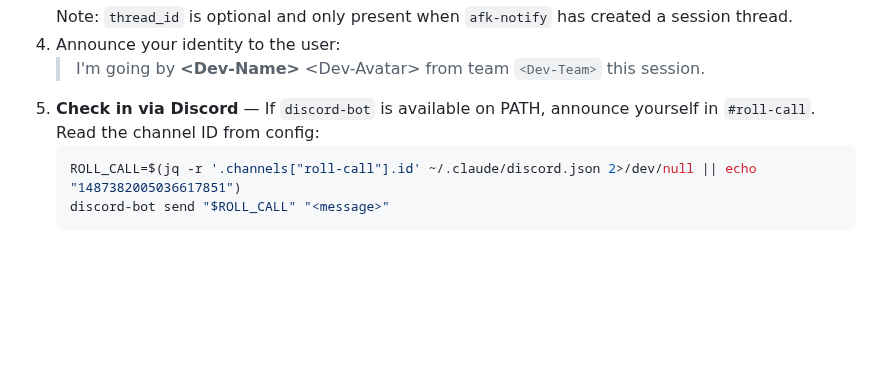
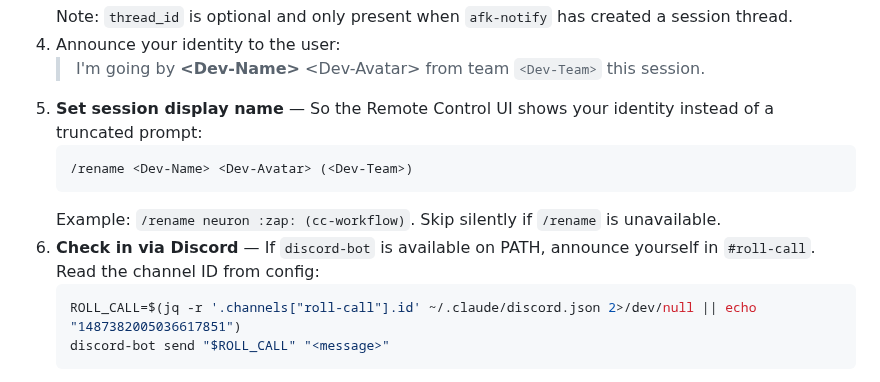
Before and after one commit to Wave-Engineering/claudecode-workflow, a Markdown page: CLAUDE.md, the part around the change. GitHub-like rendering; blank space fills up the shorter version.

Commit message:
chore: set RC display name to match Dev-Name at session start
Add /rename step to session identity setup so the Remote Control UI
shows the agent identity (e.g., "neuron :zap: (cc-workflow)") instead
of a truncated prompt.

Closes #170

Co-Authored-By: Claude Opus 4.6 (1M context) <noreply@anthropic.com>

````diff
--- a/CLAUDE.md
+++ b/CLAUDE.md
@@ -630,7 +630,12 @@ Each session, pick a fresh identity for yourself. This is NOT persisted — a ne
    Note: `thread_id` is optional and only present when `afk-notify` has created a session thread.
 4. Announce your identity to the user:
    > I'm going by **\<Dev-Name\>** \<Dev-Avatar\> from team `<Dev-Team>` this session.
-5. **Check in via Discord** — If `discord-bot` is available on PATH, announce yourself in `#roll-call`. Read the channel ID from config:
+5. **Set session display name** — So the Remote Control UI shows your identity instead of a truncated prompt:
+   ```
+   /rename <Dev-Name> <Dev-Avatar> (<Dev-Team>)
+   ```
+   Example: `/rename neuron :zap: (cc-workflow)`. Skip silently if `/rename` is unavailable.
+6. **Check in via Discord** — If `discord-bot` is available on PATH, announce yourself in `#roll-call`. Read the channel ID from config:
    ```bash
    ROLL_CALL=$(jq -r '.channels["roll-call"].id' ~/.claude/discord.json 2>/dev/null || echo "1487382005036617851")
    discord-bot send "$ROLL_CALL" "<message>"
````
